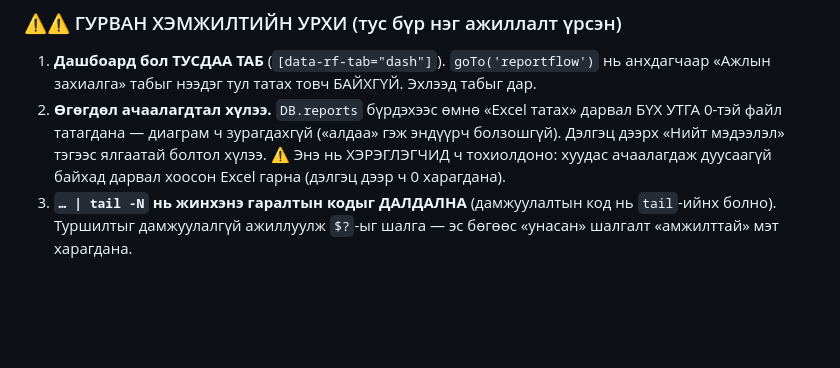
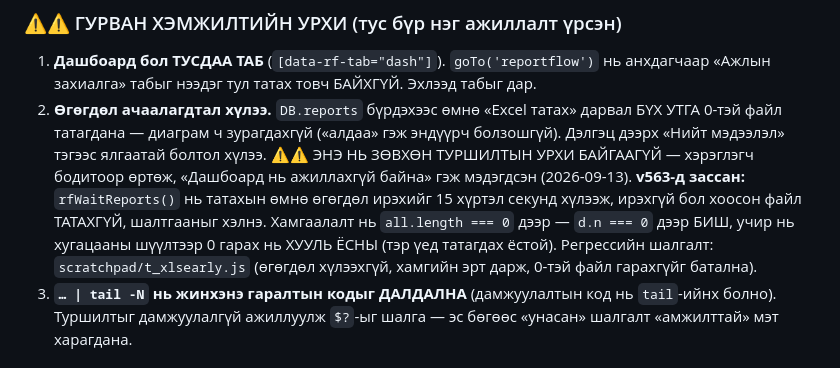
Before and after one commit to monoshuns07-glitch/monos-hab-lms, a Markdown page: CLAUDE.md, the part around the change. Rendered like a GitHub page; blank space fills up the shorter version.

Commit message:
CLAUDE.md: хоосон Excel нь бодит гомдол болж, v563-д зассаныг тэмдэглэв
Өмнө «туршилтын урхи» гэж бичсэн зүйл нь хэрэглэгчид бодитоор тохиолдсон
(«Дашбоард нь ажиллахгүй байна» = бүх тоо 0). rfWaitReports()-ийн зарчим,
хамгаалалт яагаад all.length дээр байх ёстой (d.n дээр БИШ), мөн
t_xlsearly.js регрессийн шалгалтыг тэмдэглэв.

Co-Authored-By: Claude Opus 5 (1M context) <noreply@anthropic.com>

```diff
--- a/CLAUDE.md
+++ b/CLAUDE.md
@@ -202,8 +202,14 @@ Node дээр аппын БҮХ жинхэнэ логикийг ажиллуул
 2. **Өгөгдөл ачаалагдтал хүлээ.** `DB.reports` бүрдэхээс өмнө «Excel татах»
    дарвал БҮХ УТГА 0-тэй файл татагдана — диаграм ч зурагдахгүй («алдаа» гэж
    эндүүрч болзошгүй). Дэлгэц дээрх «Нийт мэдээлэл» тэгээс ялгаатай болтол хүлээ.
-   ⚠ Энэ нь ХЭРЭГЛЭГЧИД ч тохиолдоно: хуудас ачаалагдаж дуусаагүй байхад
-     дарвал хоосон Excel гарна (дэлгэц дээр ч 0 харагдана).
+   ⚠⚠ ЭНЭ НЬ ЗӨВХӨН ТУРШИЛТЫН УРХИ БАЙГААГҮЙ — хэрэглэгч бодитоор өртөж,
+     «Дашбоард нь ажиллахгүй байна» гэж мэдэгдсэн (2026-09-13). **v563-д
+     зассан:** `rfWaitReports()` нь татахын өмнө өгөгдөл ирэхийг 15 хүртэл
+     секунд хүлээж, ирэхгүй бол хоосон файл ТАТАХГҮЙ, шалтгааныг хэлнэ.
+     Хамгаалалт нь `all.length === 0` дээр — `d.n === 0` дээр БИШ, учир нь
+     хугацааны шүүлтээр 0 гарах нь ХУУЛЬ ЁСНЫ (тэр үед татагдах ёстой).
+     Регрессийн шалгалт: `scratchpad/t_xlsearly.js` (өгөгдөл хүлээхгүй,
+     хамгийн эрт дарж, 0-тэй файл гарахгүйг батална).
 3. **`… | tail -N` нь жинхэнэ гаралтын кодыг ДАЛДАЛНА** (дамжуулалтын код нь
    `tail`-ийнх болно). Туршилтыг дамжуулалгүй ажиллуулж `$?`-ыг шалга — эс
    бөгөөс «унасан» шалгалт «амжилттай» мэт харагдана.
```
